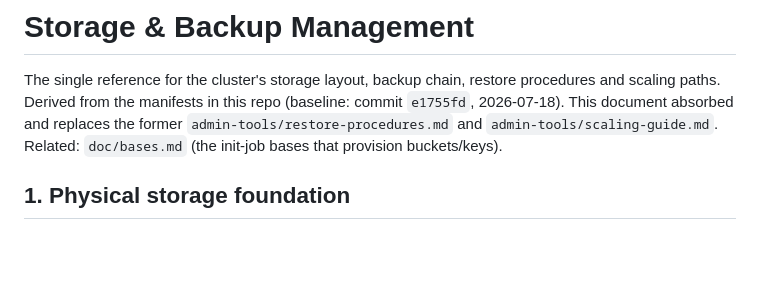
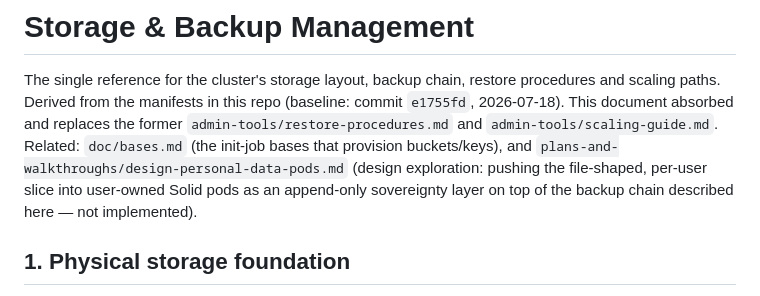
Before and after one commit to stephan271/smallworlds, a Markdown page: doc/storage-and-backup.md, the part around the change. GitHub-like rendering; blank space fills up the shorter version.

```diff
--- a/doc/storage-and-backup.md
+++ b/doc/storage-and-backup.md
@@ -4,7 +4,10 @@ The single reference for the cluster's storage layout, backup chain, restore
 procedures and scaling paths. Derived from the manifests in this repo (baseline:
 commit `e1755fd`, 2026-07-18). This document absorbed and replaces the former
 `admin-tools/restore-procedures.md` and `admin-tools/scaling-guide.md`. Related:
-`doc/bases.md` (the init-job bases that provision buckets/keys).
+`doc/bases.md` (the init-job bases that provision buckets/keys), and
+`plans-and-walkthroughs/design-personal-data-pods.md` (design exploration: pushing
+the file-shaped, per-user slice into user-owned Solid pods as an append-only
+sovereignty layer on top of the backup chain described here — not implemented).
 
 ## 1. Physical storage foundation
 
```
Also changed, not shown: plans-and-walkthroughs/design-personal-data-pods.md (added, +276 -0 lines).
